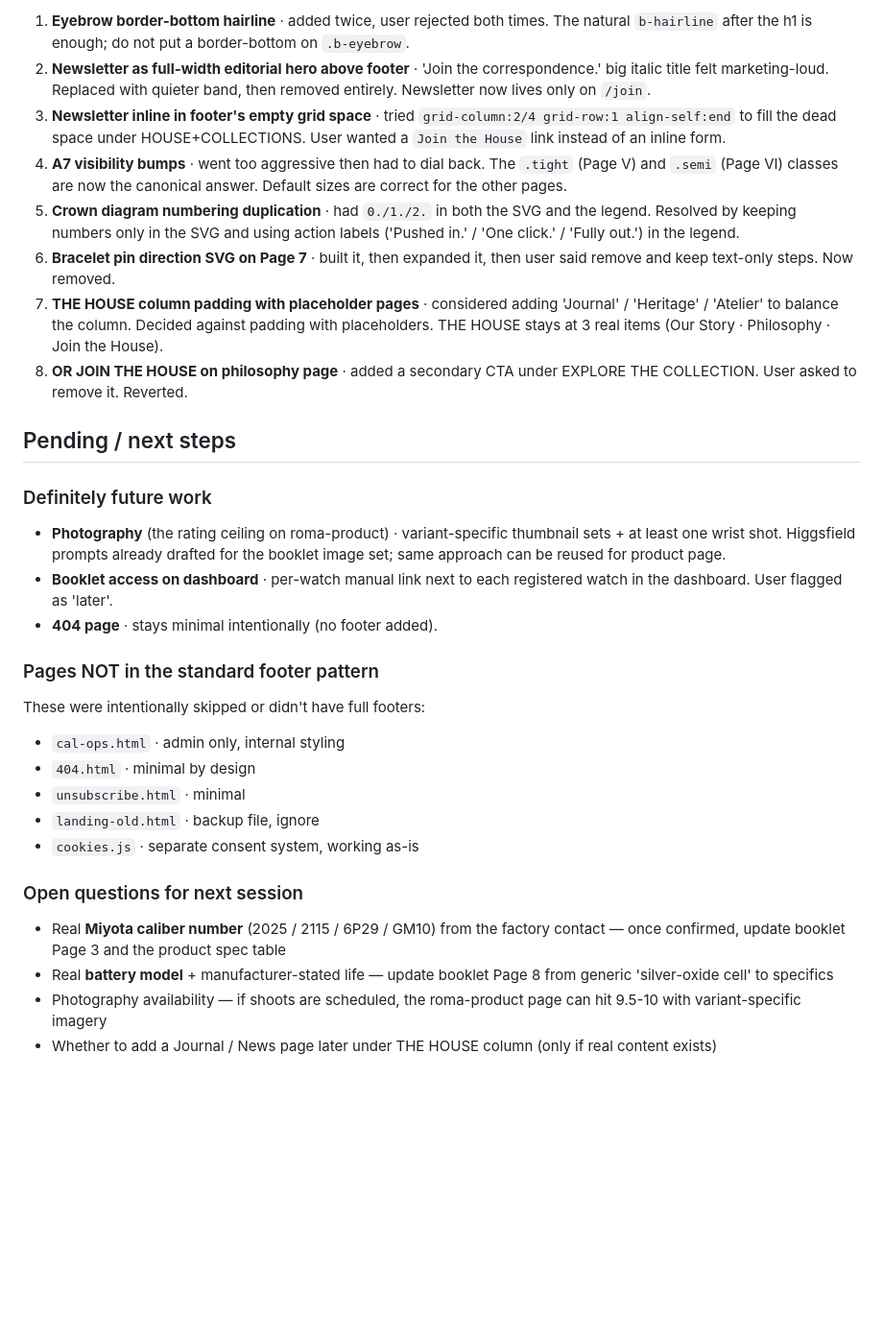
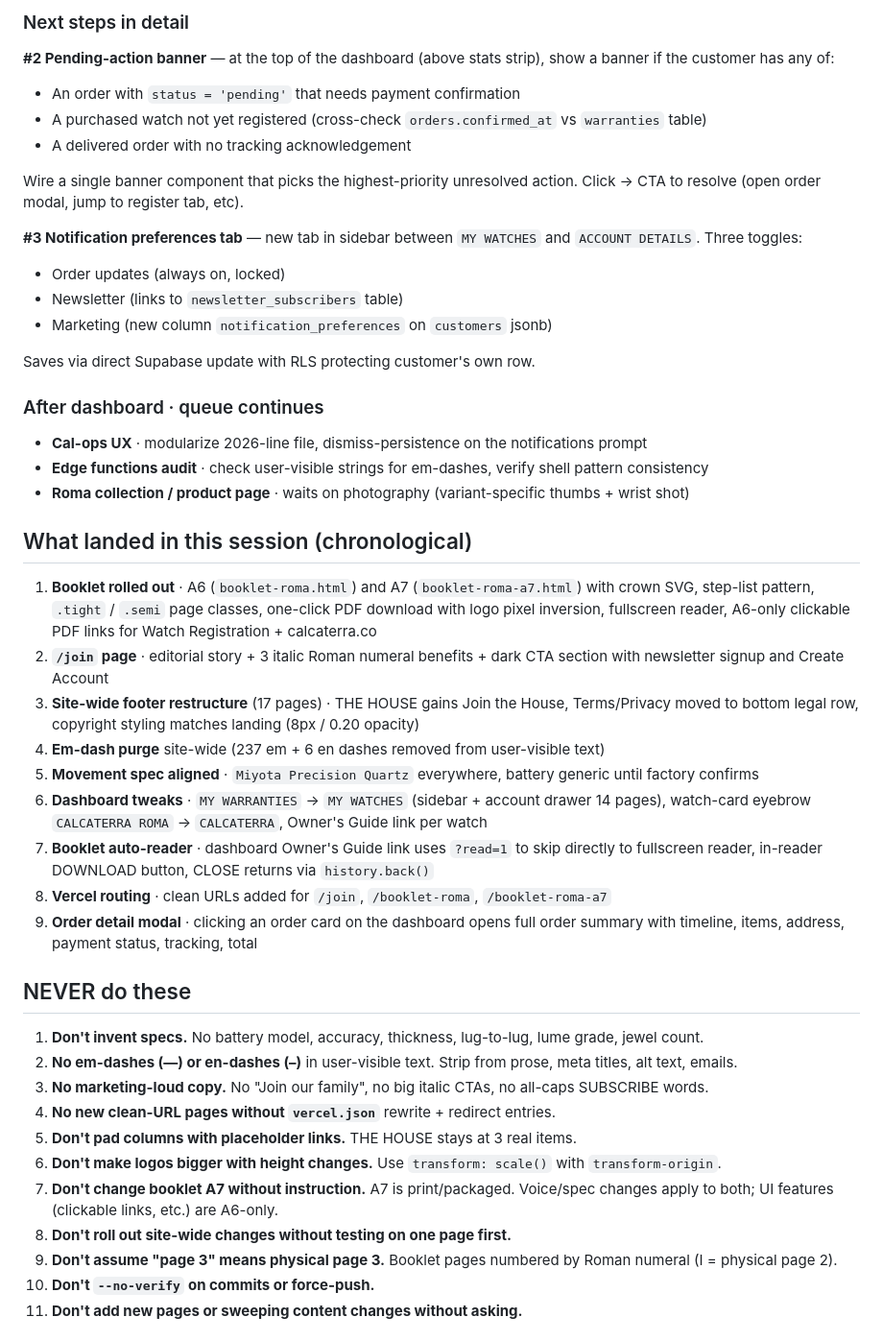
Before and after one commit to madmax1221/calcaterra-store, a Markdown page: handoff.md, the part around one of its changes. Shown at 96% size. Rendered like a GitHub page; blank space fills up the shorter version.

```diff
--- a/handoff.md
+++ b/handoff.md
@@ -66,30 +47,49 @@ nothing to commit, working tree clean
 
-1. **Eyebrow border-bottom hairline** · added twice, user rejected both times. The natural `b-hairline` after the h1 is enough; do not put a border-bottom on `.b-eyebrow`.
-2. **Newsletter as full-width editorial hero above footer** · 'Join the correspondence.' big italic title felt marketing-loud. Replaced with quieter band, then removed entirely. Newsletter now lives only on `/join`.
-3. **Newsletter inline in footer's empty grid space** · tried `grid-column:2/4 grid-row:1 align-self:end` to fill the dead space under HOUSE+COLLECTIONS. User wanted a `Join the House` link instead of an inline form.
-4. **A7 visibility bumps** · went too aggressive then had to dial back. The `.tight` (Page V) and `.semi` (Page VI) classes are now the canonical answer. Default sizes are correct for the other pages.
-5. **Crown diagram numbering duplication** · had `0./1./2.` in both the SVG and the legend. Resolved by keeping numbers only in the SVG and using action labels ('Pushed in.' / 'One click.' / 'Fully out.') in the legend.
-6. **Bracelet pin direction SVG on Page 7** · built it, then expanded it, then user said remove and keep text-only steps. Now removed.
-7. **THE HOUSE column padding with placeholder pages** · considered adding 'Journal' / 'Heritage' / 'Atelier' to balance the column. Decided against padding with placeholders. THE HOUSE stays at 3 real items (Our Story · Philosophy · Join the House).
-8. **OR JOIN THE HOUSE on philosophy page** · added a secondary CTA under EXPLORE THE COLLECTION. User asked to remove it. Reverted.
+### Next steps in detail
 
-## Pending / next steps
+**#2 Pending-action banner** — at the top of the dashboard (above stats strip), show a banner if the customer has any of:
+- An order with `status = 'pending'` that needs payment confirmation
+- A purchased watch not yet registered (cross-check `orders.confirmed_at` vs `warranties` table)
+- A delivered order with no tracking acknowledgement
 
-### Definitely future work
-- **Photography** (the rating ceiling on roma-product) · variant-specific thumbnail sets + at least one wrist shot. Higgsfield prompts already drafted for the booklet image set; same approach can be reused for product page.
-- **Booklet access on dashboard** · per-watch manual link next to each registered watch in the dashboard. User flagged as 'later'.
-- **404 page** · stays minimal intentionally (no footer added).
+Wire a single banner component that picks the highest-priority unresolved action. Click → CTA to resolve (open order modal, jump to register tab, etc).
 
-### Pages NOT in the standard footer pattern
-These were intentionally skipped or didn't have full footers:
-- `cal-ops.html` · admin only, internal styling
-- `404.html` · minimal by design
-- `unsubscribe.html` · minimal
-- `landing-old.html` · backup file, ignore
-- `cookies.js` · separate consent system, working as-is
+**#3 Notification preferences tab** — new tab in sidebar between `MY WATCHES` and `ACCOUNT DETAILS`. Three toggles:
+- Order updates (always on, locked)
+- Newsletter (links to `newsletter_subscribers` table)
+- Marketing (new column `notification_preferences` on `customers` jsonb)
 
-### Open questions for next session
-- Real **Miyota caliber number** (2025 / 2115 / 6P29 / GM10) from the factory contact — once confirmed, update booklet Page 3 and the product spec table
-- Real **battery model** + manufacturer-stated life — update booklet Page 8 from generic 'silver-oxide cell' to specifics
-- Photography availability — if shoots are scheduled, the roma-product page can hit 9.5-10 with variant-specific imagery
-- Whether to add a Journal / News page later under THE HOUSE column (only if real content exists)
+Saves via direct Supabase update with RLS protecting customer's own row.
+
+### After dashboard · queue continues
+
+- **Cal-ops UX** · modularize 2026-line file, dismiss-persistence on the notifications prompt
+- **Edge functions audit** · check user-visible strings for em-dashes, verify shell pattern consistency
+- **Roma collection / product page** · waits on photography (variant-specific thumbs + wrist shot)
+
+## What landed in this session (chronological)
+
+1. **Booklet rolled out** · A6 (`booklet-roma.html`) and A7 (`booklet-roma-a7.html`) with crown SVG, step-list pattern, `.tight` / `.semi` page classes, one-click PDF download with logo pixel inversion, fullscreen reader, A6-only clickable PDF links for Watch Registration + calcaterra.co
+2. **`/join` page** · editorial story + 3 italic Roman numeral benefits + dark CTA section with newsletter signup and Create Account
+3. **Site-wide footer restructure** (17 pages) · THE HOUSE gains Join the House, Terms/Privacy moved to bottom legal row, copyright styling matches landing (8px / 0.20 opacity)
+4. **Em-dash purge** site-wide (237 em + 6 en dashes removed from user-visible text)
+5. **Movement spec aligned** · `Miyota Precision Quartz` everywhere, battery generic until factory confirms
+6. **Dashboard tweaks** · `MY WARRANTIES` → `MY WATCHES` (sidebar + account drawer 14 pages), watch-card eyebrow `CALCATERRA ROMA` → `CALCATERRA`, Owner's Guide link per watch
+7. **Booklet auto-reader** · dashboard Owner's Guide link uses `?read=1` to skip directly to fullscreen reader, in-reader DOWNLOAD button, CLOSE returns via `history.back()`
+8. **Vercel routing** · clean URLs added for `/join`, `/booklet-roma`, `/booklet-roma-a7`
+9. **Order detail modal** · clicking an order card on the dashboard opens full order summary with timeline, items, address, payment status, tracking, total
+
+## NEVER do these
+
+1. **Don't invent specs.** No battery model, accuracy, thickness, lug-to-lug, lume grade, jewel count.
+2. **No em-dashes (—) or en-dashes (–)** in user-visible text. Strip from prose, meta titles, alt text, emails.
+3. **No marketing-loud copy.** No "Join our family", no big italic CTAs, no all-caps SUBSCRIBE words.
+4. **No new clean-URL pages without `vercel.json`** rewrite + redirect entries.
+5. **Don't pad columns with placeholder links.** THE HOUSE stays at 3 real items.
+6. **Don't make logos bigger with height changes.** Use `transform: scale()` with `transform-origin`.
+7. **Don't change booklet A7 without instruction.** A7 is print/packaged. Voice/spec changes apply to both; UI features (clickable links, etc.) are A6-only.
+8. **Don't roll out site-wide changes without testing on one page first.**
+9. **Don't assume "page 3" means physical page 3.** Booklet pages numbered by Roman numeral (I = physical page 2).
+10. **Don't `--no-verify` on commits or force-push.**
+11. **Don't add new pages or sweeping content changes without asking.**
+
```
Also changed, not shown: other parts of handoff.md (+91 -70 lines).
